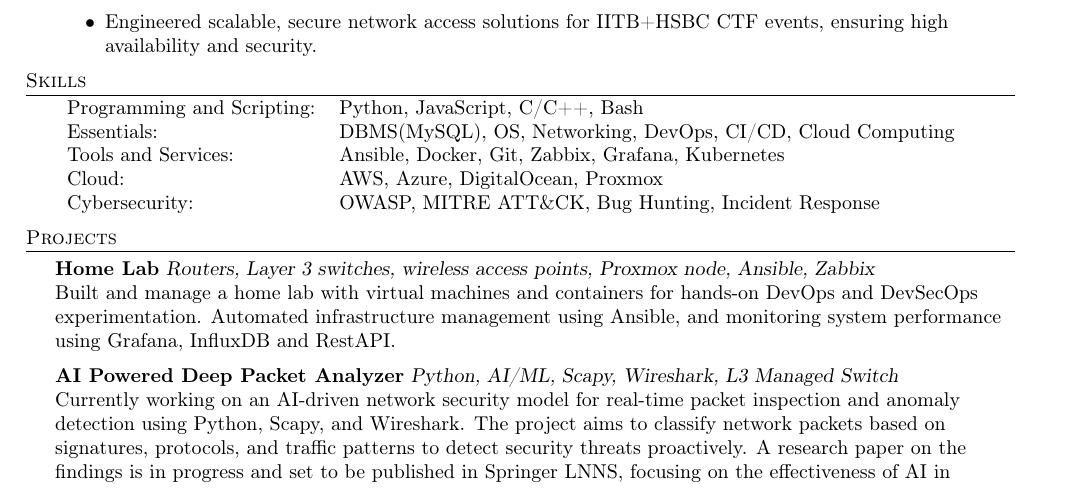
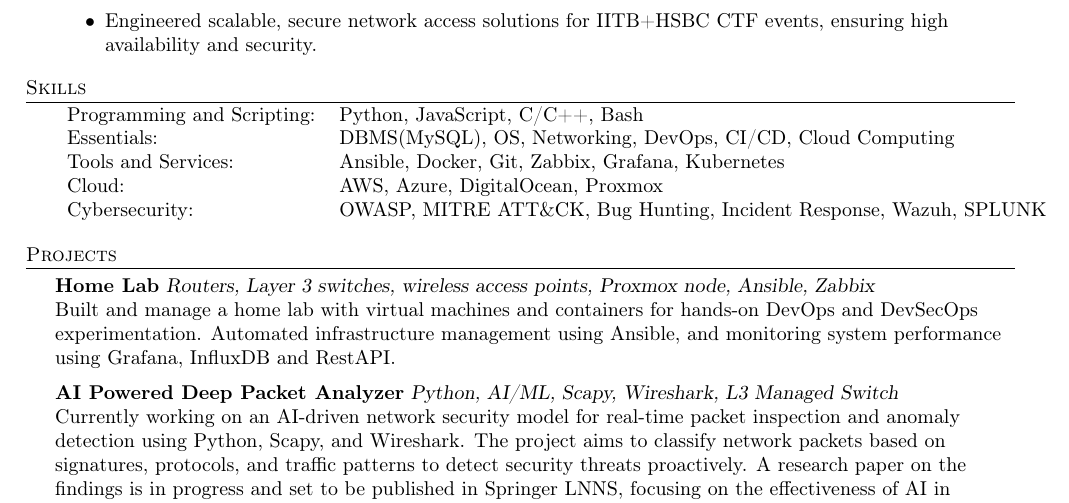
Before and after one commit to iflyrana/resume, a LaTeX CV (resume.tex): part of the page before the commit and part of page 1 of 2 after it, cut so that both start at the same text. Compiled offline with pdfLaTeX.

Commit message:
Added Blue Team Skills

```diff
--- a/resume.tex
+++ b/resume.tex
@@ -117,11 +117,11 @@
 
 \header{Skills}
 \begin{tabular}{ l l }
-	Programming and Scripting: & Python, JavaScript, C/C++, Bash                             \\
-	Essentials:                & DBMS(MySQL), OS, Networking, DevOps, CI/CD, Cloud Computing \\
-	Tools and Services:        & Ansible, Docker, Git, Zabbix, Grafana, Kubernetes           \\
-	Cloud:                     & AWS, Azure, DigitalOcean, Proxmox                           \\
-	Cybersecurity:             & OWASP, MITRE ATT\&CK, Bug Hunting, Incident Response        \\
+	Programming and Scripting: & Python, JavaScript, C/C++, Bash                                     \\
+	Essentials:                & DBMS(MySQL), OS, Networking, DevOps, CI/CD, Cloud Computing         \\
+	Tools and Services:        & Ansible, Docker, Git, Zabbix, Grafana, Kubernetes                   \\
+	Cloud:                     & AWS, Azure, DigitalOcean, Proxmox                                   \\
+	Cybersecurity:             & OWASP, MITRE ATT\&CK, Bug Hunting, Incident Response, Wazuh, SPLUNK \\
 \end{tabular}
 \vspace{2mm}
 
```
Also changed, not shown: README.md, resume.pdf, 1 other file.
